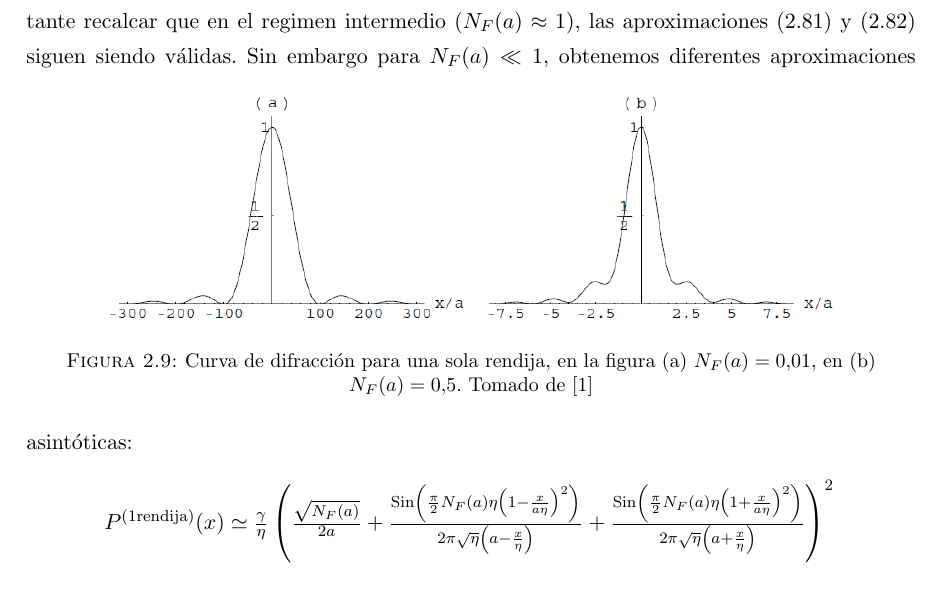
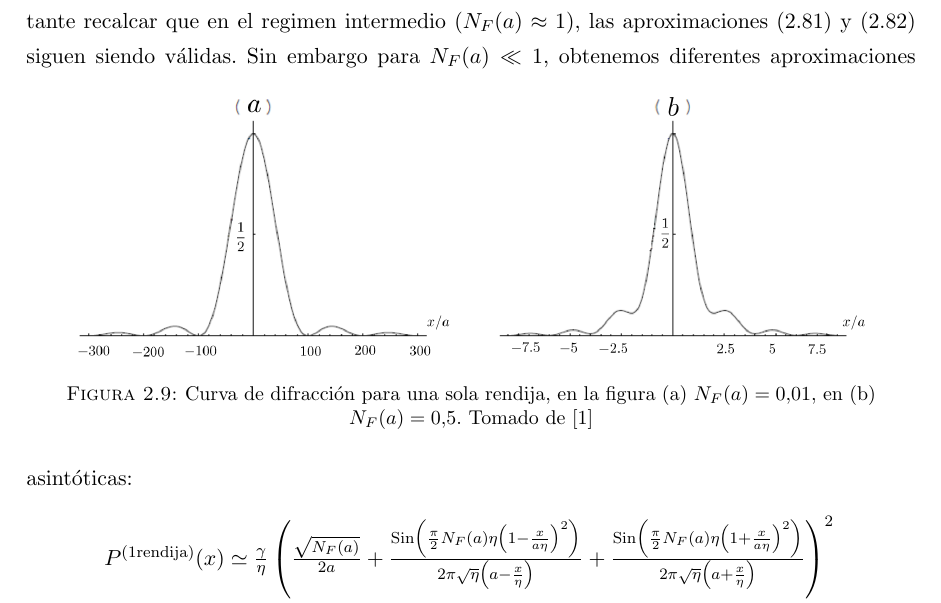
Before and after one commit to diegobaronm/Tesis-Pregrado, a LaTeX thesis (Thesis.tex, which reads Chapters/Chapter2.tex): part of page 28 of 91, cut so that both start at the same text. Compiled offline with pdfLaTeX.

```diff
--- a/Chapters/Chapter2.tex
+++ b/Chapters/Chapter2.tex
@@ -478,7 +478,7 @@
 Este límite es conocido como el régimen de Fraunhofer (Pantalla lejana), Figura 2.9. Es importante recalcar que en el regimen intermedio $(N_F(a)\approx 1)$, las aproximaciones (2.81) y (2.82) siguen siendo válidas.
 \begin{figure}[h]
 \centering
-\includegraphics[width=13cm]{Imagenes/Fig9}
+\includegraphics[width=14cm]{Imagenes/Fig9}
 \caption[Patron de interferencia, 1 rendija, regimen de Fraunhofer]{Curva de difracción para una sola rendija, en la figura (a) $N_F(a)=0.01$, en (b) $N_F(a)=0.5$. Tomado de [1]}
 \end{figure}
 Sin embargo para $N_F(a)\ll 1$, obtenemos diferentes aproximaciones asintóticas:
```
Also changed, not shown: Imagenes/Fig10.png, Imagenes/Fig11.png, Imagenes/Fig9.png, Thesis.pdf, 3 other files.
